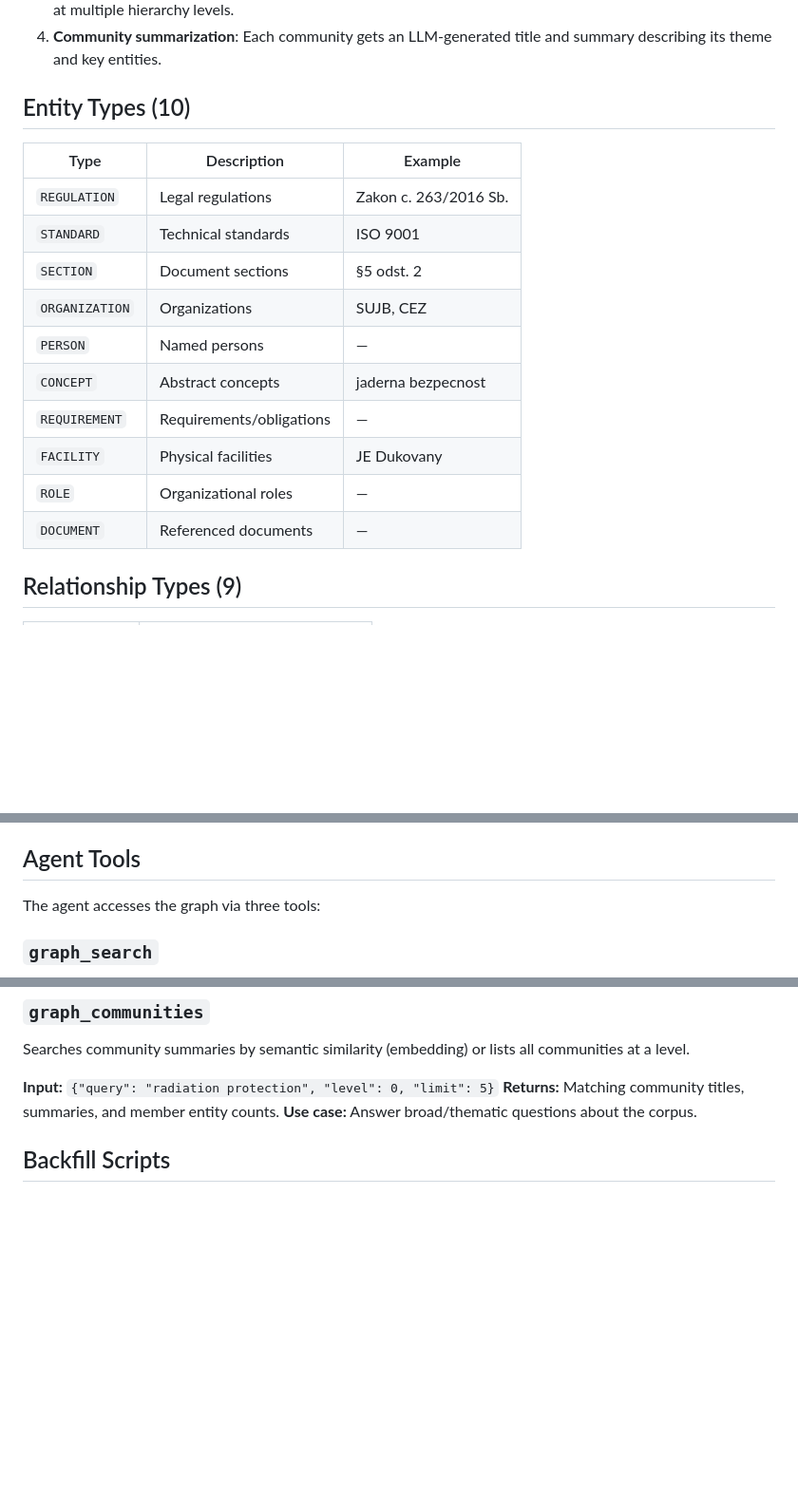
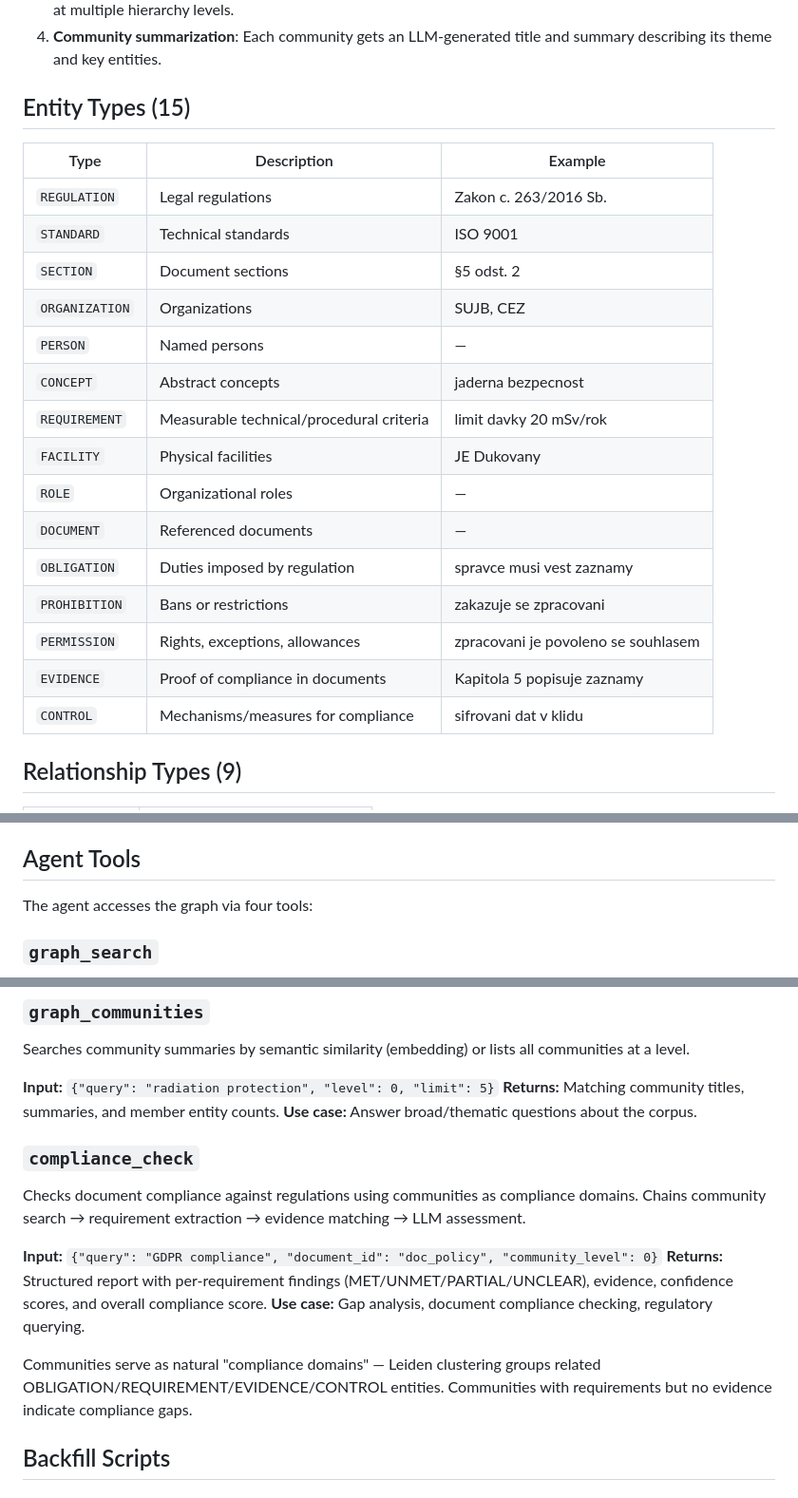
Before and after one commit to SUJBOT/SUJBOT, a Markdown page: docs/GRAPH_RAG.md, 3 parts joined by grey strips. Shown at 95% size. GitHub-like rendering; blank space fills up the shorter version.

Commit message:
docs: update GRAPH_RAG.md and CLAUDE.md with compliance check
- Add 5 compliance entity types to entity types table (15 total)
- Add compliance_check tool documentation
- Update architecture overview with compliance_check reference

Co-Authored-By: Claude Opus 4.6 <noreply@anthropic.com>

```diff
--- a/docs/GRAPH_RAG.md
+++ b/docs/GRAPH_RAG.md
@@ -32,7 +32,7 @@ PDF Pages (images)
 3. **Community detection**: The Leiden algorithm (via igraph) groups densely connected entities into communities at multiple hierarchy levels.
 4. **Community summarization**: Each community gets an LLM-generated title and summary describing its theme and key entities.
 
-## Entity Types (10)
+## Entity Types (15)
 
 | Type | Description | Example |
 |------|-------------|---------|
@@ -42,10 +42,15 @@ PDF Pages (images)
 | `ORGANIZATION` | Organizations | SUJB, CEZ |
 | `PERSON` | Named persons | — |
 | `CONCEPT` | Abstract concepts | jaderna bezpecnost |
-| `REQUIREMENT` | Requirements/obligations | — |
+| `REQUIREMENT` | Measurable technical/procedural criteria | limit davky 20 mSv/rok |
 | `FACILITY` | Physical facilities | JE Dukovany |
 | `ROLE` | Organizational roles | — |
 | `DOCUMENT` | Referenced documents | — |
+| `OBLIGATION` | Duties imposed by regulation | spravce musi vest zaznamy |
+| `PROHIBITION` | Bans or restrictions | zakazuje se zpracovani |
+| `PERMISSION` | Rights, exceptions, allowances | zpracovani je povoleno se souhlasem |
+| `EVIDENCE` | Proof of compliance in documents | Kapitola 5 popisuje zaznamy |
+| `CONTROL` | Mechanisms/measures for compliance | sifrovani dat v klidu |
 
 ## Relationship Types (9)
 
@@ -163,7 +168,7 @@ Each community is then summarized by an LLM (`src/graph/community_summarizer.py`
 
 ## Agent Tools
 
-The agent accesses the graph via three tools:
+The agent accesses the graph via four tools:
 
 ### `graph_search`
 
@@ -188,6 +193,16 @@ Searches community summaries by semantic similarity (embedding) or lists all com
 **Input:** `{"query": "radiation protection", "level": 0, "limit": 5}`
 **Returns:** Matching community titles, summaries, and member entity counts.
 **Use case:** Answer broad/thematic questions about the corpus.
+
+### `compliance_check`
+
+Checks document compliance against regulations using communities as compliance domains. Chains community search → requirement extraction → evidence matching → LLM assessment.
+
+**Input:** `{"query": "GDPR compliance", "document_id": "doc_policy", "community_level": 0}`
+**Returns:** Structured report with per-requirement findings (MET/UNMET/PARTIAL/UNCLEAR), evidence, confidence scores, and overall compliance score.
+**Use case:** Gap analysis, document compliance checking, regulatory querying.
+
+Communities serve as natural "compliance domains" — Leiden clustering groups related OBLIGATION/REQUIREMENT/EVIDENCE/CONTROL entities. Communities with requirements but no evidence indicate compliance gaps.
 
 ## Backfill Scripts
 
```
Also changed, not shown: other parts of docs/GRAPH_RAG.md (+1 -0 lines), CLAUDE.md (+1 -1 lines).
